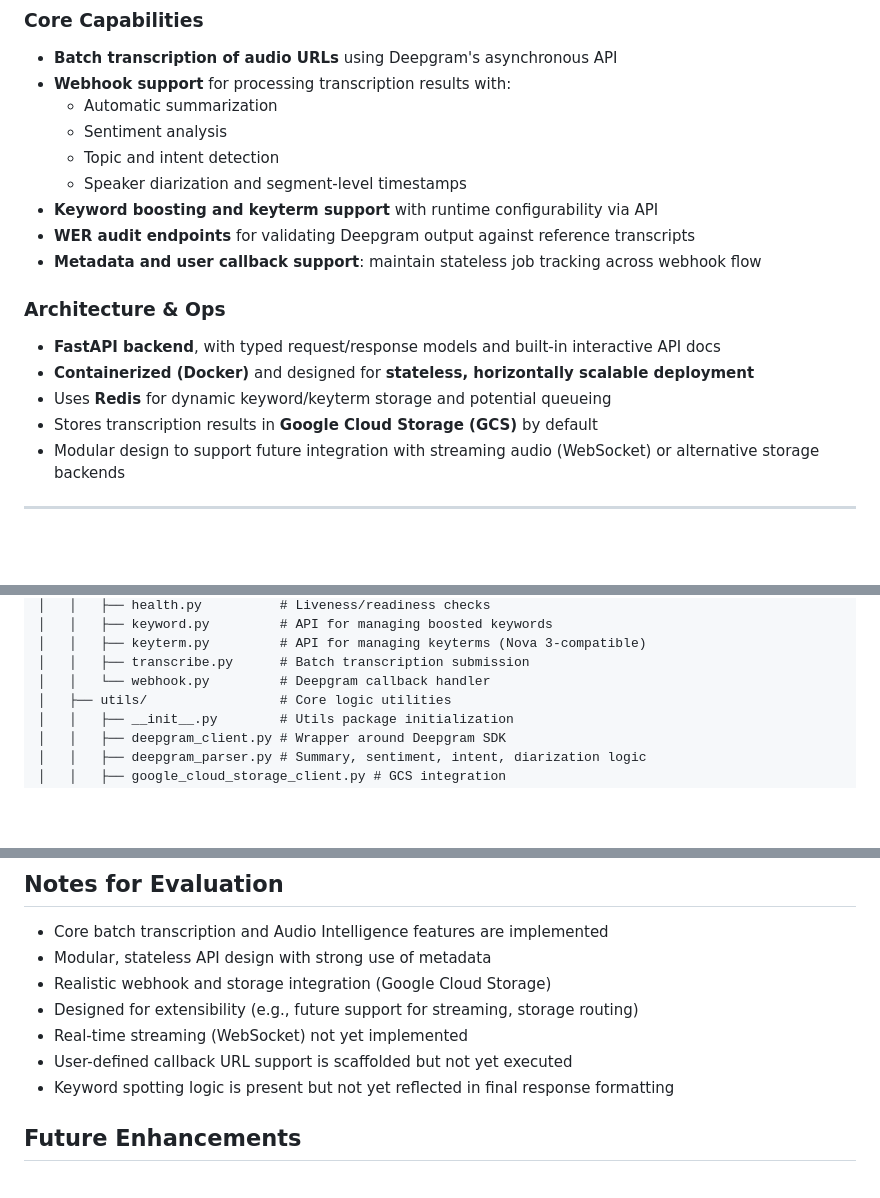
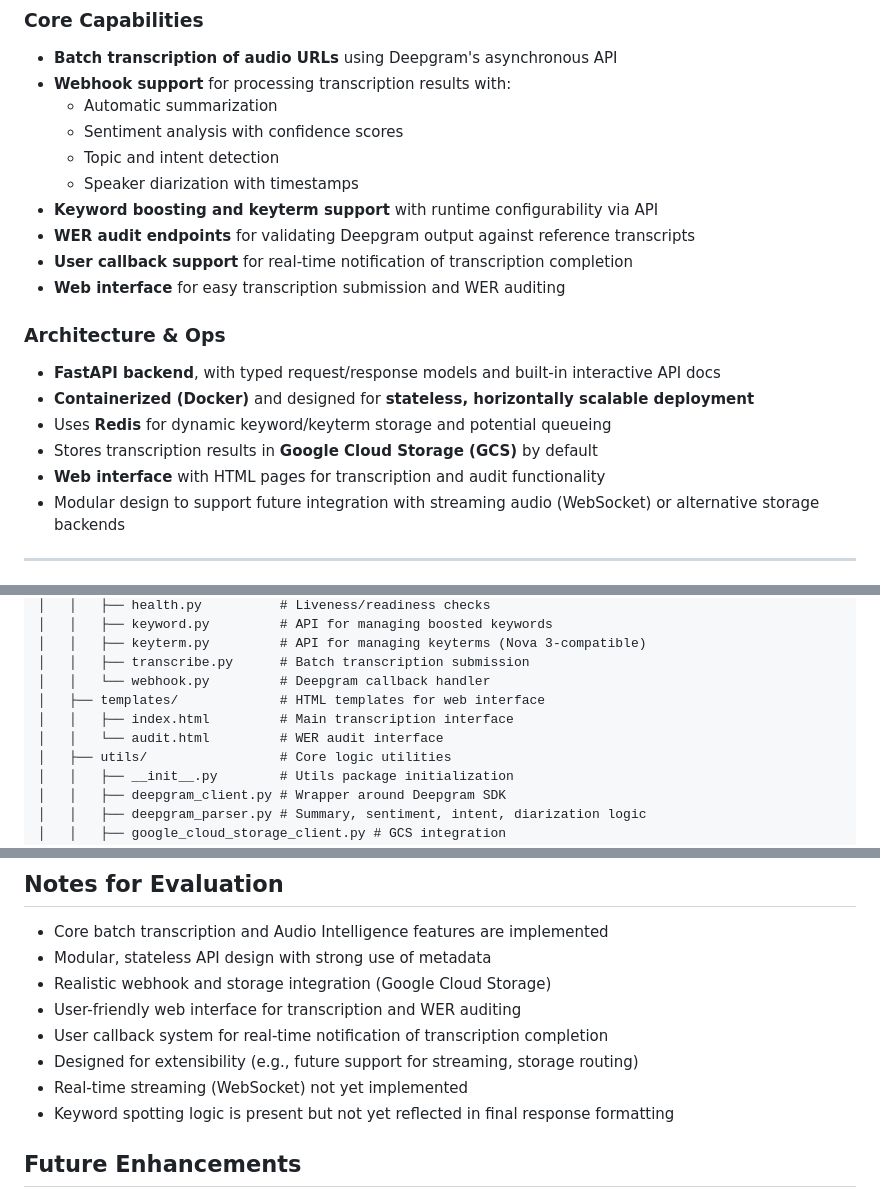
Before and after one commit to bcyong/deepgram-demo, a Markdown page: README.md, 3 parts joined by grey strips. Rendered like a GitHub page; blank space fills up the shorter version.

```diff
--- a/README.md
+++ b/README.md
@@ -12,18 +12,20 @@ The system is designed to simulate a realistic customer implementation scenario
 - **Batch transcription of audio URLs** using Deepgram's asynchronous API
 - **Webhook support** for processing transcription results with:
   - Automatic summarization
-  - Sentiment analysis
+  - Sentiment analysis with confidence scores
   - Topic and intent detection
-  - Speaker diarization and segment-level timestamps
+  - Speaker diarization with timestamps
 - **Keyword boosting and keyterm support** with runtime configurability via API
 - **WER audit endpoints** for validating Deepgram output against reference transcripts
-- **Metadata and user callback support**: maintain stateless job tracking across webhook flow
+- **User callback support** for real-time notification of transcription completion
+- **Web interface** for easy transcription submission and WER auditing
 
 ### Architecture & Ops
 - **FastAPI backend**, with typed request/response models and built-in interactive API docs
 - **Containerized (Docker)** and designed for **stateless, horizontally scalable deployment**
 - Uses **Redis** for dynamic keyword/keyterm storage and potential queueing
 - Stores transcription results in **Google Cloud Storage (GCS)** by default
+- **Web interface** with HTML pages for transcription and audit functionality
 - Modular design to support future integration with streaming audio (WebSocket) or alternative storage backends
 
 ---
@@ -45,6 +47,9 @@ deepgram-demo/
 │   │   ├── keyterm.py         # API for managing keyterms (Nova 3-compatible)
 │   │   ├── transcribe.py      # Batch transcription submission
 │   │   └── webhook.py         # Deepgram callback handler
+│   ├── templates/             # HTML templates for web interface
+│   │   ├── index.html         # Main transcription interface
+│   │   └── audit.html         # WER audit interface
 │   ├── utils/                 # Core logic utilities
 │   │   ├── __init__.py        # Utils package initialization
 │   │   ├── deepgram_client.py # Wrapper around Deepgram SDK
@@ -117,9 +188,10 @@ docker run --env-file .env -p 8000:8000 deepgram-demo
 - Core batch transcription and Audio Intelligence features are implemented
 - Modular, stateless API design with strong use of metadata
 - Realistic webhook and storage integration (Google Cloud Storage)
+- User-friendly web interface for transcription and WER auditing
+- User callback system for real-time notification of transcription completion
 - Designed for extensibility (e.g., future support for streaming, storage routing)
 - Real-time streaming (WebSocket) not yet implemented
-- User-defined callback URL support is scaffolded but not yet executed
 - Keyword spotting logic is present but not yet reflected in final response formatting
 
 ## Future Enhancements
```
Also changed, not shown: other parts of README.md (+66 -0 lines).
